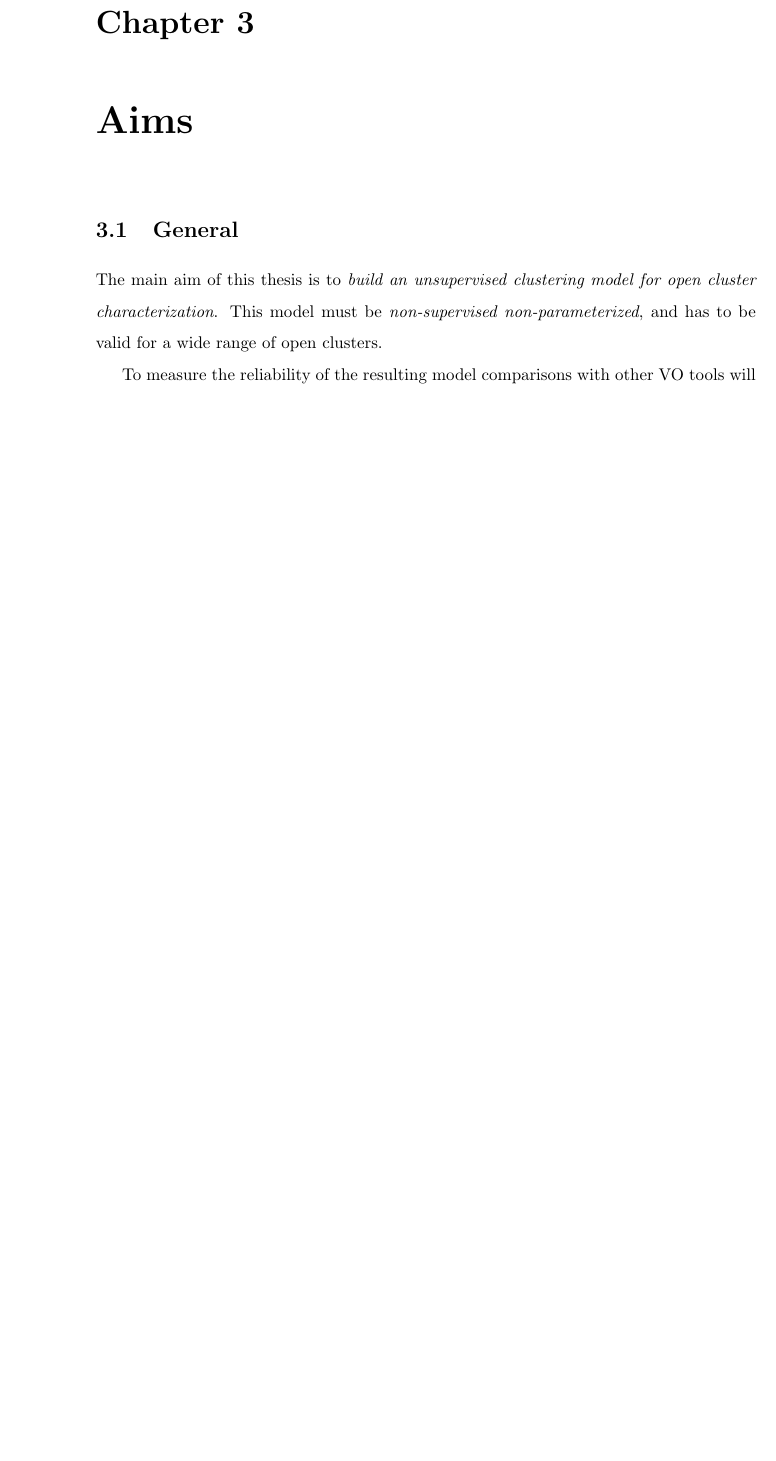
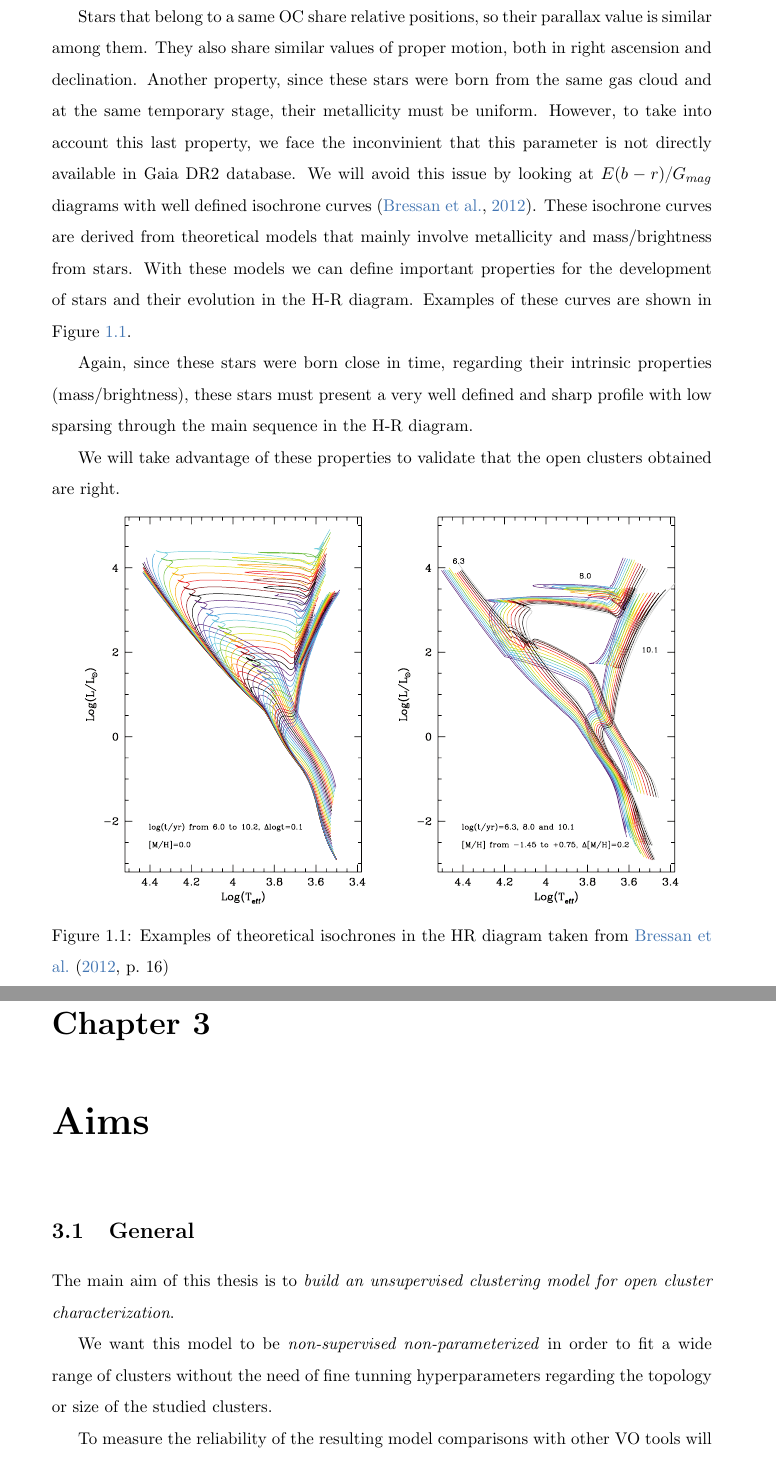
Before and after one commit to cdalvaro/machine-learning-master-thesis, a LaTeX thesis (thesis/thesis.tex): part of page 15 of 28 before the commit and two parts of pages 12 and 16 of 29 after it, the two joined at a grey line, cut at the place of the change, the shorter picture padded with empty space. Compiled offline with pdfLaTeX.

Commit message:
thesis: Expand Introduction chapter

```diff
--- a/thesis/thesis.tex
+++ b/thesis/thesis.tex
@@ -135,6 +135,26 @@ Some highly disturbed orbits could also provide evidence of recent merge events
 The study of OC has been pushed forward thanks to the huge and precise dataset from the Gaia mission
 \cite{collaboration2016description} Gaia DR2 \cite{gaia2018gaia}, available since 2018.
 This dataset has helped to review already known open clusters and to find new ones.
+
+Stars that belong to a same OC share relative positions, so their parallax value is similar among them. They also share similar values of
+proper motion, both in right ascension and declination. Another property, since these stars were born from the same gas cloud and at the same
+temporary stage, their metallicity must be uniform. However, to take into account this last property, we face the inconvinient that this
+parameter is not directly available in Gaia DR2 database. We will avoid this issue by looking at $E(b-r) / G_{mag}$ diagrams with well
+defined isochrone curves \cite{bressan2012parsec}. These isochrone curves are derived from theoretical models that mainly involve metallicity
+and mass/brightness from stars. With these models we can define important properties for the development of stars and their evolution in the
+H-R diagram. Examples of these curves are shown in Figure \ref{fig:examples_of_isochrones}.
+
+Again, since these stars were born close in time, regarding their intrinsic properties (mass/brightness), these stars must present a very
+well defined and sharp profile with low sparsing through the main sequence in the H-R diagram.
+
+We will take advantage of these properties to validate that the open clusters obtained are right.
+
+\begin{figure}[htbp]
+  \centering
+  \includegraphics[width=0.9\textwidth]{../figures/theoretical_isochrones_in_hr_diagrams.pdf}
+  \caption{Examples of theoretical isochrones in the HR diagram taken from \protect\citeA[p.~16]{bressan2012parsec}}
+  \label{fig:examples_of_isochrones}
+\end{figure}
 
 \chapter{State of the Art}
 
@@ -248,7 +268,9 @@ power and taking into account the same selection of astrometric and photometric
 \section{General}
 
 The main aim of this thesis is to \emph{build an unsupervised clustering model for open cluster characterization}.
-This model must be \emph{non-supervised non-parameterized}, and has to be valid for a wide range of open clusters.
+
+We want this model to be \emph{non-supervised non-parameterized} in order to fit a wide range of clusters without
+the need of fine tunning hyperparameters regarding the topology or size of the studied clusters.
 
 To measure the reliability of the resulting model comparisons with other VO tools will be made.
 
```
Also changed, not shown: thesis/references.bib (+11 -0 lines), figures/theoretical_isochrones_in_hr_diagrams.pdf (added), thesis/thesis.tex (6 more changed lines), 1 other file.
